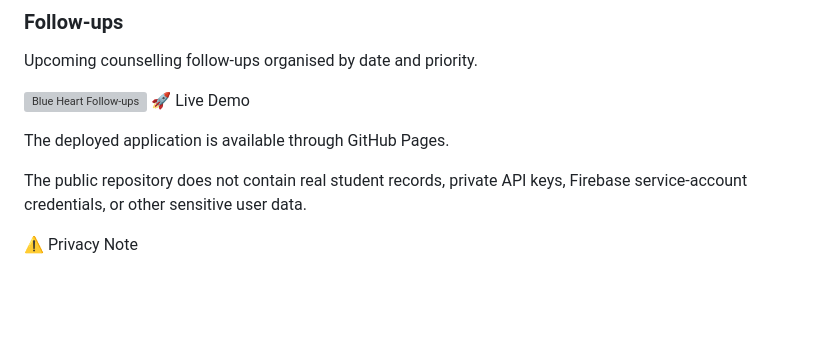
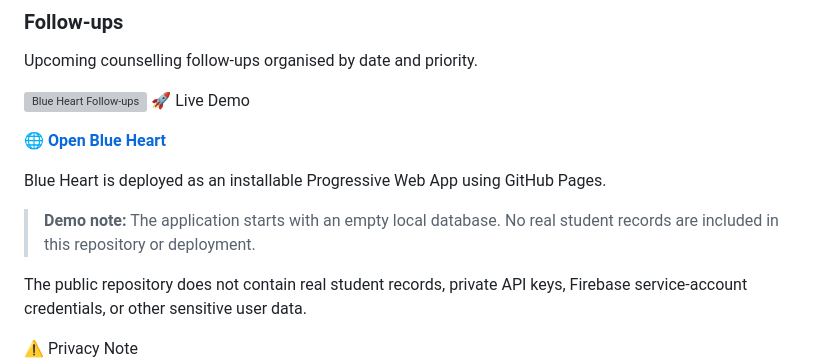
Before and after one commit to SathyapriyaPR/blue-heart, a Markdown page: README.md, the part around the change. Drawn GitHub-style; blank space fills up the shorter version; grey boxes are pictures that could not be loaded.

Commit message:
Enhance README with live demo and PWA information
Updated README to include live demo link and PWA details.

```diff
--- a/README.md
+++ b/README.md
@@ -178,7 +178,12 @@ Upcoming counselling follow-ups organised by date and priority.
 ![Blue Heart Follow-ups](screenshots/followups.png)
 🚀 Live Demo
 
-The deployed application is available through GitHub Pages.
+
+🌐 **[Open Blue Heart](https://sathyapriyapr.github.io/blue-heart/)**
+
+Blue Heart is deployed as an installable Progressive Web App using GitHub Pages.
+
+> **Demo note:** The application starts with an empty local database. No real student records are included in this repository or deployment.
 
 The public repository does not contain real student records, private API keys, Firebase service-account credentials, or other sensitive user data.
 
```
